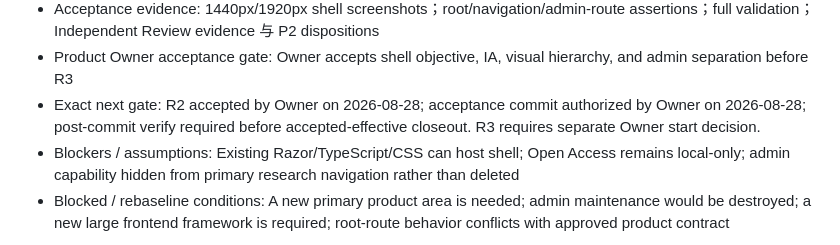
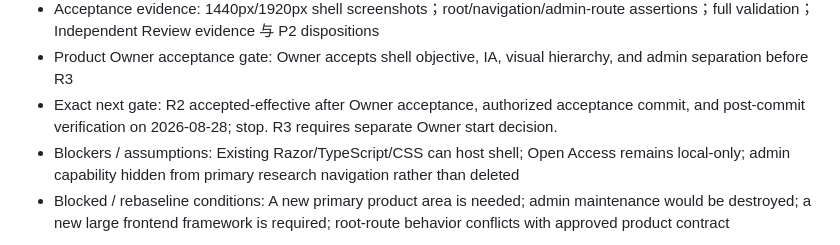
Before and after one commit to lwx0218/serenity_quant_research, a Markdown page: operations/planning/research-experience-reboot.md, the part around the change. Rendered like a GitHub page.

```diff
--- a/operations/planning/research-experience-reboot.md
+++ b/operations/planning/research-experience-reboot.md
@@ -176,7 +176,7 @@ Out of scope:
 - Final integrated review: operations/reviews/research-experience-reboot-final-integrated-review.md
 - Acceptance evidence: 1440px/1920px shell screenshots；root/navigation/admin-route assertions；full validation；Independent Review evidence 与 P2 dispositions
 - Product Owner acceptance gate: Owner accepts shell objective, IA, visual hierarchy, and admin separation before R3
-- Exact next gate: R2 accepted by Owner on 2026-08-28; acceptance commit authorized by Owner on 2026-08-28; post-commit verify required before accepted-effective closeout. R3 requires separate Owner start decision.
+- Exact next gate: R2 accepted-effective after Owner acceptance, authorized acceptance commit, and post-commit verification on 2026-08-28; stop. R3 requires separate Owner start decision.
 - Blockers / assumptions: Existing Razor/TypeScript/CSS can host shell; Open Access remains local-only; admin capability hidden from primary research navigation rather than deleted
 - Blocked / rebaseline conditions: A new primary product area is needed; admin maintenance would be destroyed; a new large frontend framework is required; root-route behavior conflicts with approved product contract
 
```
Also changed, not shown: operations/reviews/research-experience-reboot-r2-independent-review.md (+6 -2 lines), operations/work_logs/research-experience-reboot-r2.md (+5 -4 lines).
